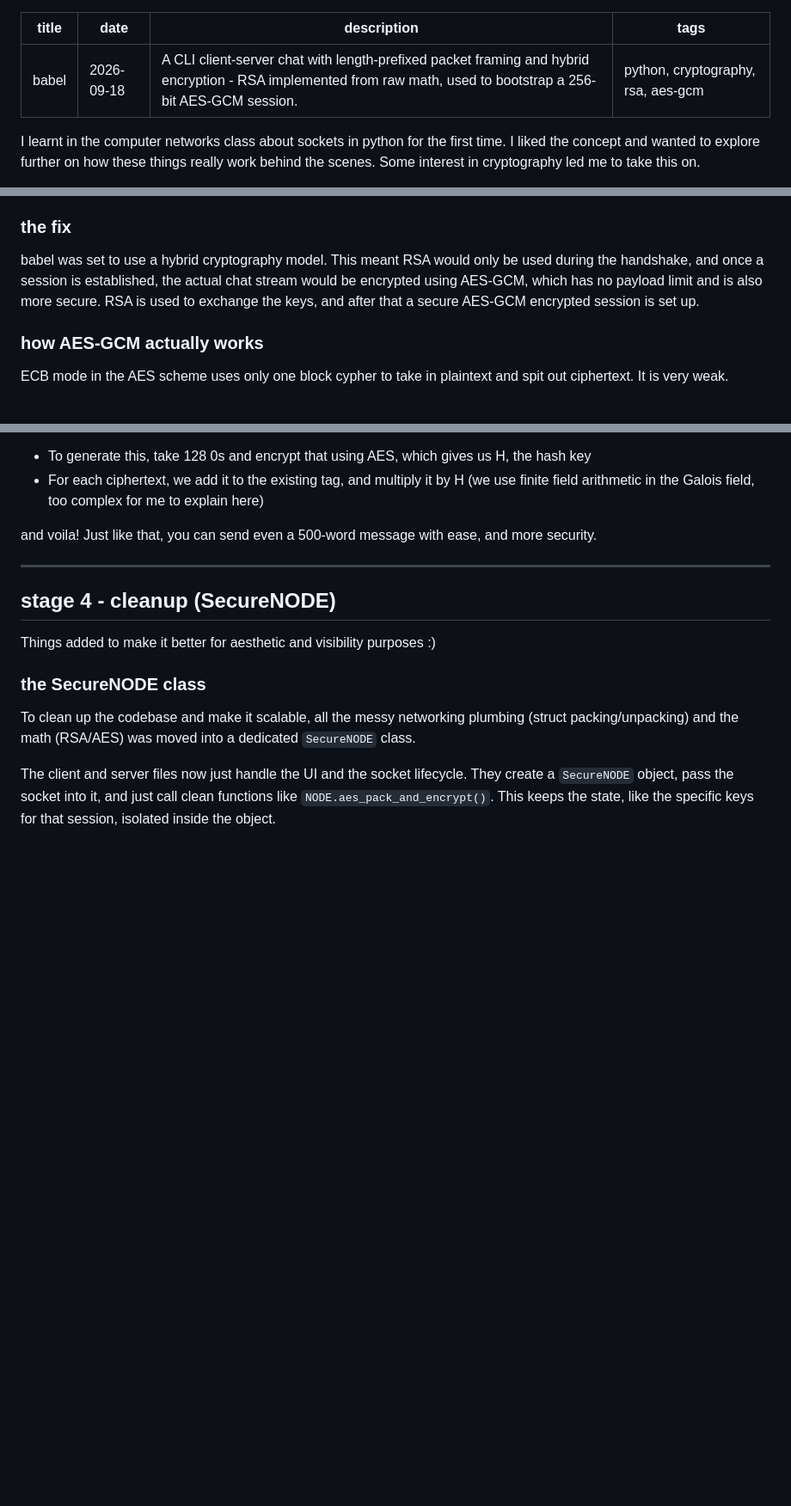
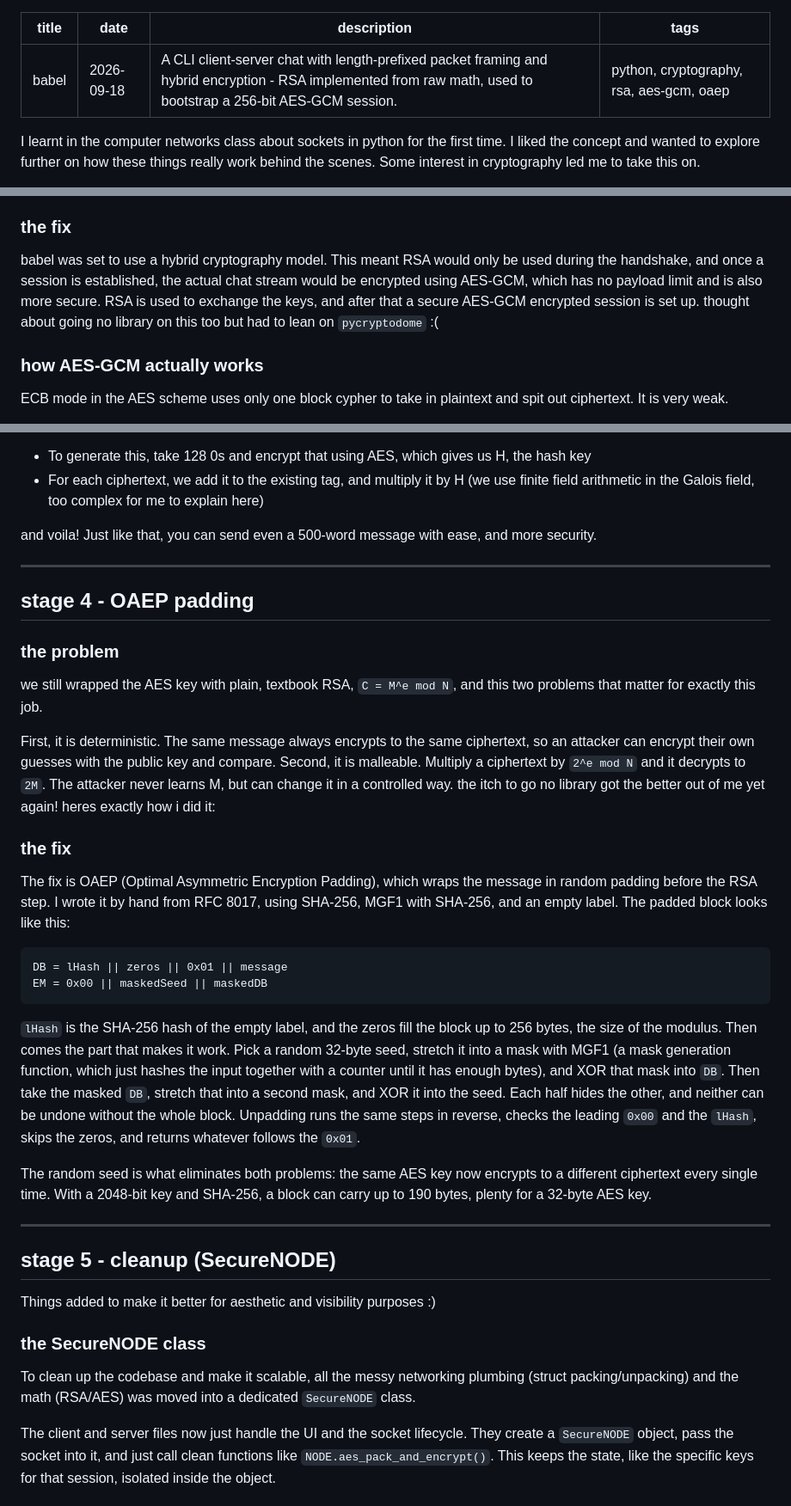
Before and after one commit to TanmayDawande/tanmaydawande.github.io, a Markdown page: posts/2026-09-18-babel-tcp.md, 3 parts joined by grey strips. Shown at 86% size. Drawn GitHub-style; blank space fills up the shorter version.

Commit message:
update blog with oaep, stage 5 added

````diff
--- a/posts/2026-09-18-babel-tcp.md
+++ b/posts/2026-09-18-babel-tcp.md
@@ -2,7 +2,7 @@
 title: babel
 date: 2026-09-18
 description: A CLI client-server chat with length-prefixed packet framing and hybrid encryption - RSA implemented from raw math, used to bootstrap a 256-bit AES-GCM session.
-tags: python, cryptography, rsa, aes-gcm
+tags: python, cryptography, rsa, aes-gcm, oaep
 ---
 
 I learnt in the computer networks class about sockets in python for the first time. I liked the concept and wanted to explore further on how these things really work behind the scenes. Some interest in cryptography led me to take this on.
@@ -96,7 +96,7 @@ This meant that if a message longer than 256 bytes is sent, an overflow error is
 
 ### the fix
 
-babel was set to use a hybrid cryptography model. This meant RSA would only be used during the handshake, and once a session is established, the actual chat stream would be encrypted using AES-GCM, which has no payload limit and is also more secure. RSA is used to exchange the keys, and after that a secure AES-GCM encrypted session is set up.
+babel was set to use a hybrid cryptography model. This meant RSA would only be used during the handshake, and once a session is established, the actual chat stream would be encrypted using AES-GCM, which has no payload limit and is also more secure. RSA is used to exchange the keys, and after that a secure AES-GCM encrypted session is set up. thought about going no library on this too but had to lean on `pycryptodome` :(
 
 ### how AES-GCM actually works
 
@@ -111,7 +111,30 @@ and voila! Just like that, you can send even a 500-word message with ease, and m
 
 ---
 
-## stage 4 - cleanup (SecureNODE)
+## stage 4 - OAEP padding
+
+### the problem
+
+we still wrapped the AES key with plain, textbook RSA, `C = M^e mod N`, and this two problems that matter for exactly this job.
+
+First, it is deterministic. The same message always encrypts to the same ciphertext, so an attacker can encrypt their own guesses with the public key and compare. Second, it is malleable. Multiply a ciphertext by `2^e mod N` and it decrypts to `2M`. The attacker never learns M, but can change it in a controlled way. the itch to go no library got the better out of me yet again! heres exactly how i did it:
+
+### the fix
+
+The fix is OAEP (Optimal Asymmetric Encryption Padding), which wraps the message in random padding before the RSA step. I wrote it by hand from RFC 8017, using SHA-256, MGF1 with SHA-256, and an empty label. The padded block looks like this:
+
+```
+DB = lHash || zeros || 0x01 || message
+EM = 0x00 || maskedSeed || maskedDB
+```
+
+`lHash` is the SHA-256 hash of the empty label, and the zeros fill the block up to 256 bytes, the size of the modulus. Then comes the part that makes it work. Pick a random 32-byte seed, stretch it into a mask with MGF1 (a mask generation function, which just hashes the input together with a counter until it has enough bytes), and XOR that mask into `DB`. Then take the masked `DB`, stretch that into a second mask, and XOR it into the seed. Each half hides the other, and neither can be undone without the whole block. Unpadding runs the same steps in reverse, checks the leading `0x00` and the `lHash`, skips the zeros, and returns whatever follows the `0x01`.
+
+The random seed is what eliminates both problems: the same AES key now encrypts to a different ciphertext every single time. With a 2048-bit key and SHA-256, a block can carry up to 190 bytes, plenty for a 32-byte AES key.
+
+---
+
+## stage 5 - cleanup (SecureNODE)
 
 Things added to make it better for aesthetic and visibility purposes :)
 
````
Also changed, not shown: other parts of posts/2026-09-18-babel-tcp.md (+6 -0 lines).
